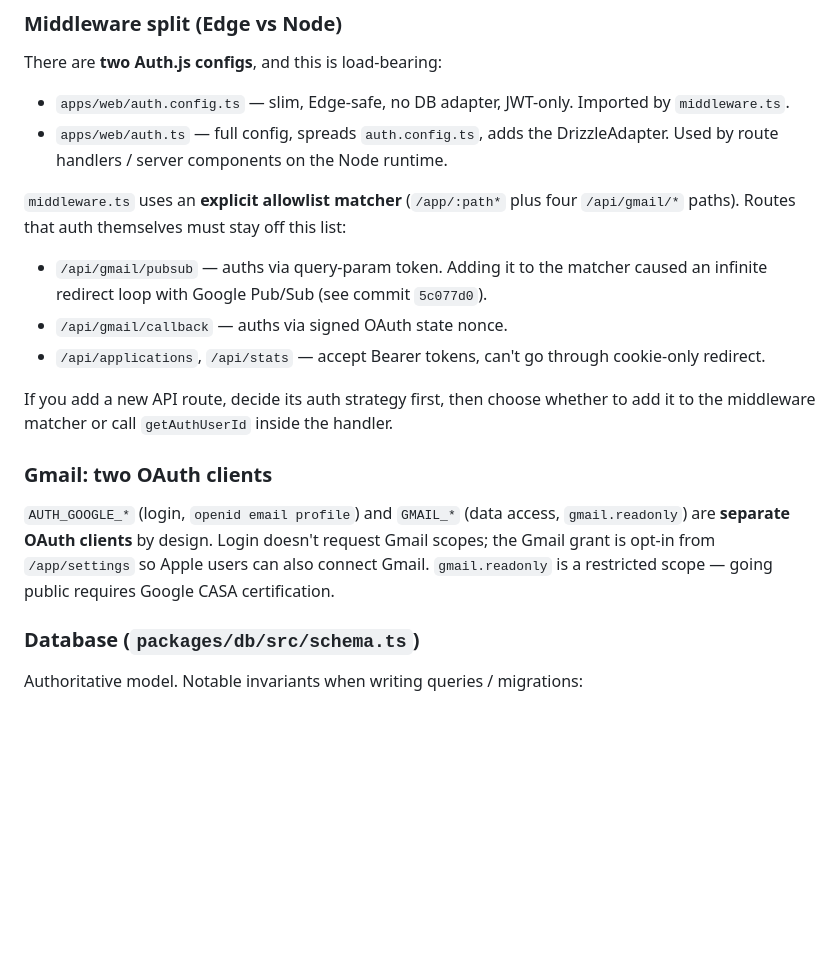
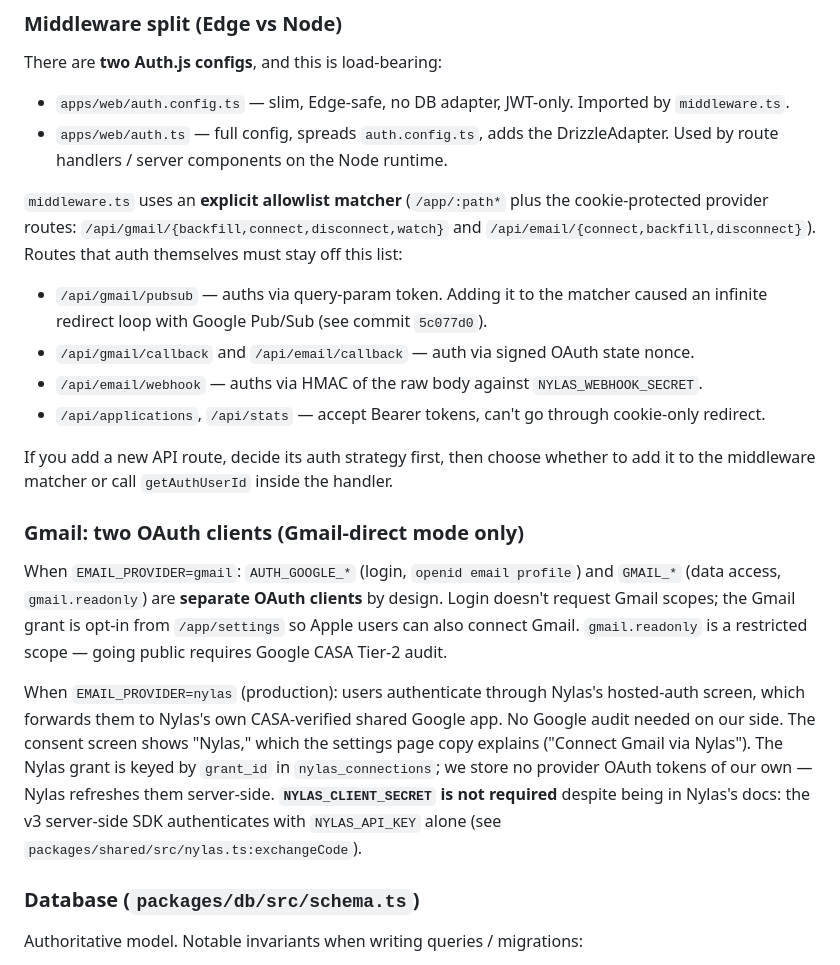
Before and after one commit to kevincui1034/kyujin, a Markdown page: CLAUDE.md, the part around one of its changes. GitHub-like rendering; blank space fills up the shorter version.

```diff
--- a/CLAUDE.md
+++ b/CLAUDE.md
@@ -66,17 +70,20 @@ There are **two Auth.js configs**, and this is load-bearing:
 - `apps/web/auth.config.ts` — slim, Edge-safe, no DB adapter, JWT-only. Imported by `middleware.ts`.
 - `apps/web/auth.ts` — full config, spreads `auth.config.ts`, adds the DrizzleAdapter. Used by route handlers / server components on the Node runtime.
 
-`middleware.ts` uses an **explicit allowlist matcher** (`/app/:path*` plus four `/api/gmail/*` paths). Routes that auth themselves must stay off this list:
+`middleware.ts` uses an **explicit allowlist matcher** (`/app/:path*` plus the cookie-protected provider routes: `/api/gmail/{backfill,connect,disconnect,watch}` and `/api/email/{connect,backfill,disconnect}`). Routes that auth themselves must stay off this list:
 
 - `/api/gmail/pubsub` — auths via query-param token. Adding it to the matcher caused an infinite redirect loop with Google Pub/Sub (see commit `5c077d0`).
-- `/api/gmail/callback` — auths via signed OAuth state nonce.
+- `/api/gmail/callback` and `/api/email/callback` — auth via signed OAuth state nonce.
+- `/api/email/webhook` — auths via HMAC of the raw body against `NYLAS_WEBHOOK_SECRET`.
 - `/api/applications`, `/api/stats` — accept Bearer tokens, can't go through cookie-only redirect.
 
 If you add a new API route, decide its auth strategy first, then choose whether to add it to the middleware matcher or call `getAuthUserId` inside the handler.
 
-### Gmail: two OAuth clients
+### Gmail: two OAuth clients (Gmail-direct mode only)
 
-`AUTH_GOOGLE_*` (login, `openid email profile`) and `GMAIL_*` (data access, `gmail.readonly`) are **separate OAuth clients** by design. Login doesn't request Gmail scopes; the Gmail grant is opt-in from `/app/settings` so Apple users can also connect Gmail. `gmail.readonly` is a restricted scope — going public requires Google CASA certification.
+When `EMAIL_PROVIDER=gmail`: `AUTH_GOOGLE_*` (login, `openid email profile`) and `GMAIL_*` (data access, `gmail.readonly`) are **separate OAuth clients** by design. Login doesn't request Gmail scopes; the Gmail grant is opt-in from `/app/settings` so Apple users can also connect Gmail. `gmail.readonly` is a restricted scope — going public requires Google CASA Tier-2 audit.
+
+When `EMAIL_PROVIDER=nylas` (production): users authenticate through Nylas's hosted-auth screen, which forwards them to Nylas's own CASA-verified shared Google app. No Google audit needed on our side. The consent screen shows "Nylas," which the settings page copy explains ("Connect Gmail via Nylas"). The Nylas grant is keyed by `grant_id` in `nylas_connections`; we store no provider OAuth tokens of our own — Nylas refreshes them server-side. **`NYLAS_CLIENT_SECRET` is not required** despite being in Nylas's docs: the v3 server-side SDK authenticates with `NYLAS_API_KEY` alone (see `packages/shared/src/nylas.ts:exchangeCode`).
 
 ### Database (`packages/db/src/schema.ts`)
 
```
Also changed, not shown: other parts of CLAUDE.md (+14 -8 lines).
